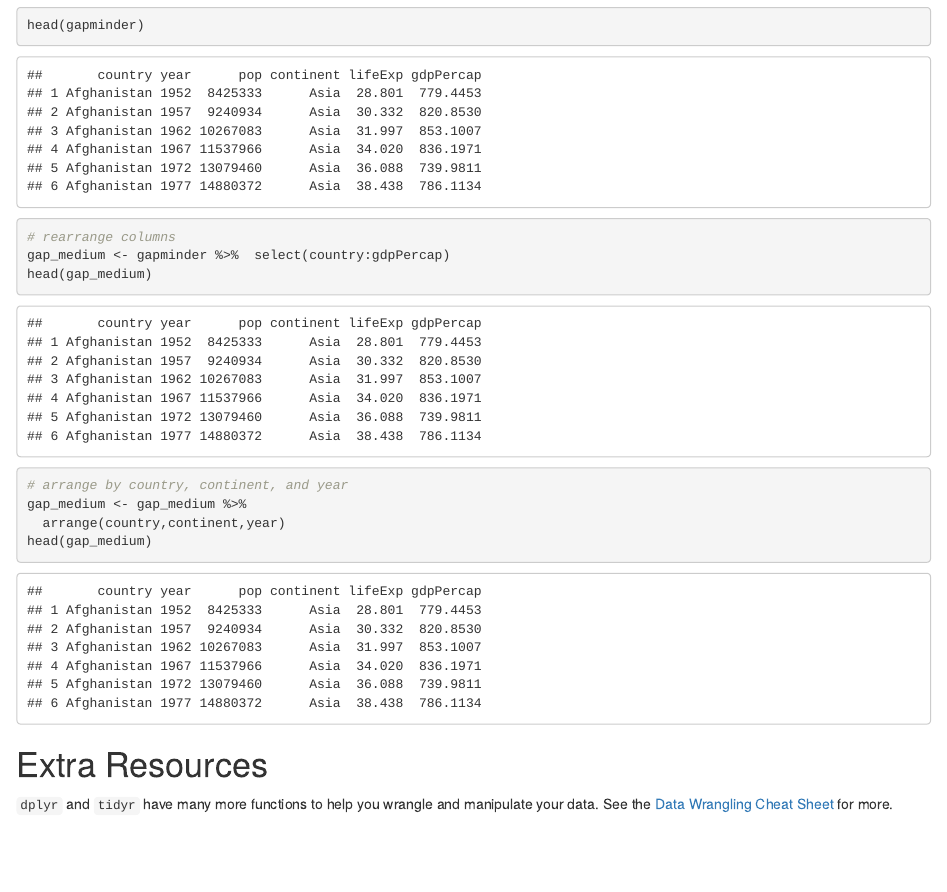
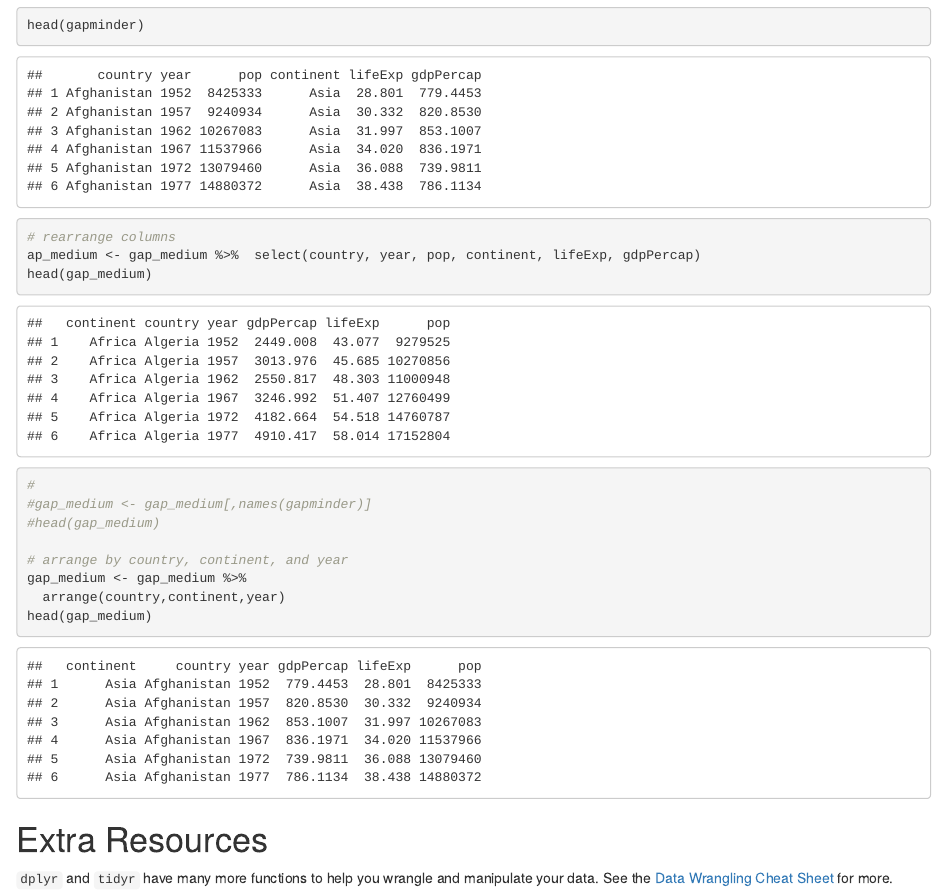
Before and after one commit to dlab-berkeley/R-Data-Wrangling-Legacy, an R Markdown document (Tutorial.Rmd): the page in a window 1100 px wide, from 16600 px down. Rendered offline with R 4.5, knitr and Pandoc, with nearby package versions.

```diff
--- a/Tutorial.Rmd
+++ b/Tutorial.Rmd
@@ -459,8 +459,12 @@
 head(gapminder)
 
 # rearrange columns
-gap_medium <- gapminder %>%  select(country:gdpPercap)
+ap_medium <- gap_medium %>%  select(country, year, pop, continent, lifeExp, gdpPercap)
 head(gap_medium)
+
+#
+#gap_medium <- gap_medium[,names(gapminder)]
+#head(gap_medium)
 
 # arrange by country, continent, and year
 gap_medium <- gap_medium %>%
```
Also changed, not shown: index.Rmd (+1 -1 lines).
